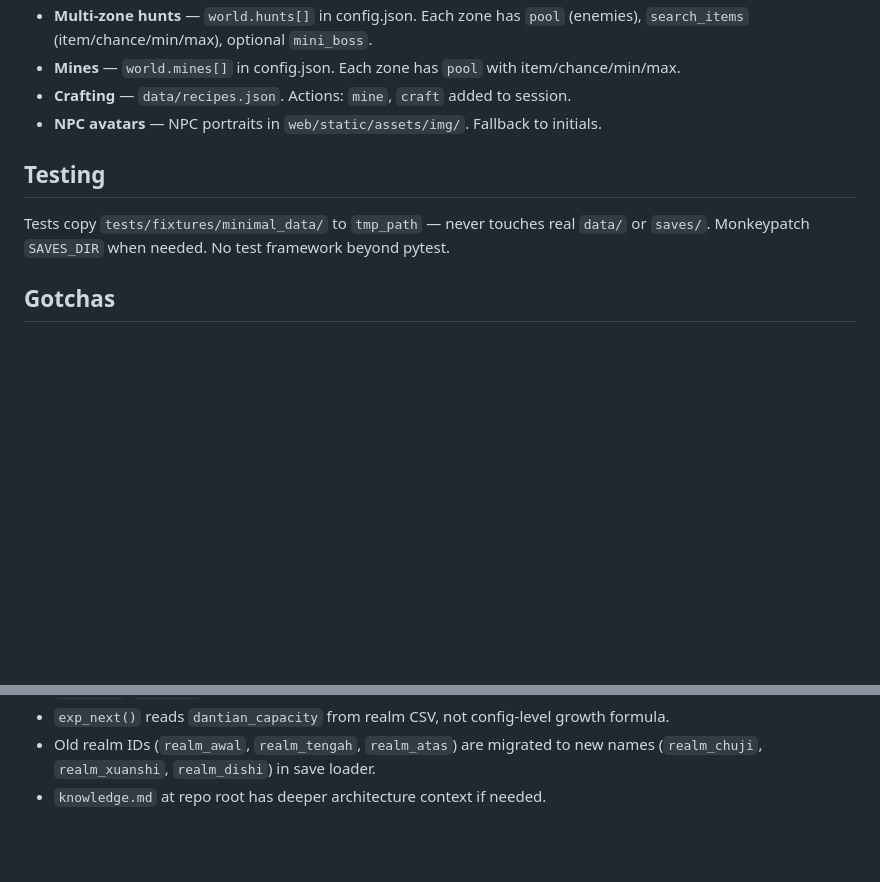
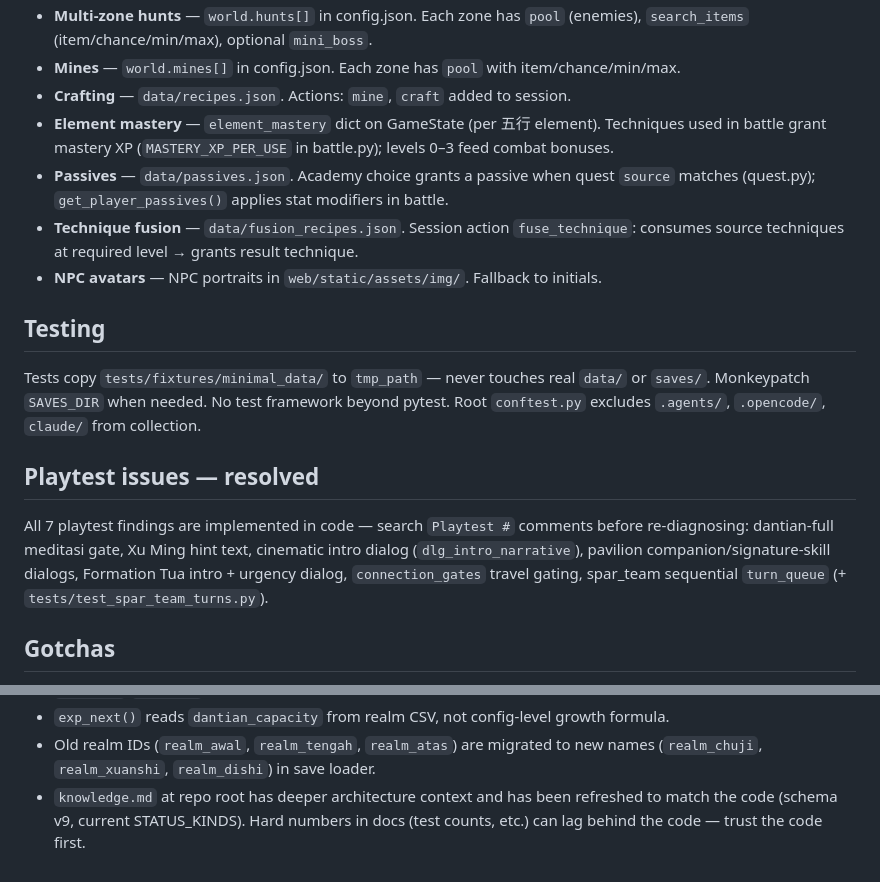
Before and after one commit to Rian2602/tianxu, a Markdown page: AGENTS.md, 2 parts joined by grey strips. GitHub-like rendering; blank space fills up the shorter version.

```diff
--- a/AGENTS.md
+++ b/AGENTS.md
@@ -45,11 +48,18 @@ node --check web/static/app.js # JS syntax check
 - **Multi-zone hunts** — `world.hunts[]` in config.json. Each zone has `pool` (enemies), `search_items` (item/chance/min/max), optional `mini_boss`.
 - **Mines** — `world.mines[]` in config.json. Each zone has `pool` with item/chance/min/max.
 - **Crafting** — `data/recipes.json`. Actions: `mine`, `craft` added to session.
+- **Element mastery** — `element_mastery` dict on GameState (per 五行 element). Techniques used in battle grant mastery XP (`MASTERY_XP_PER_USE` in battle.py); levels 0–3 feed combat bonuses.
+- **Passives** — `data/passives.json`. Academy choice grants a passive when quest `source` matches (quest.py); `get_player_passives()` applies stat modifiers in battle.
+- **Technique fusion** — `data/fusion_recipes.json`. Session action `fuse_technique`: consumes source techniques at required level → grants result technique.
 - **NPC avatars** — NPC portraits in `web/static/assets/img/`. Fallback to initials.
 
 ## Testing
 
-Tests copy `tests/fixtures/minimal_data/` to `tmp_path` — never touches real `data/` or `saves/`. Monkeypatch `SAVES_DIR` when needed. No test framework beyond pytest.
+Tests copy `tests/fixtures/minimal_data/` to `tmp_path` — never touches real `data/` or `saves/`. Monkeypatch `SAVES_DIR` when needed. No test framework beyond pytest. Root `conftest.py` excludes `.agents/`, `.opencode/`, `claude/` from collection.
+
+## Playtest issues — resolved
+
+All 7 playtest findings are implemented in code — search `Playtest #` comments before re-diagnosing: dantian-full meditasi gate, Xu Ming hint text, cinematic intro dialog (`dlg_intro_narrative`), pavilion companion/signature-skill dialogs, Formation Tua intro + urgency dialog, `connection_gates` travel gating, spar_team sequential `turn_queue` (+ `tests/test_spar_team_turns.py`).
 
 ## Gotchas
 
@@ -65,4 +75,4 @@ Tests copy `tests/fixtures/minimal_data/` to `tmp_path` — never touches real `
 - `max_hp()`/`max_qi()` now apply status effect multipliers and fatigue penalties from config.
 - `exp_next()` reads `dantian_capacity` from realm CSV, not config-level growth formula.
 - Old realm IDs (`realm_awal`, `realm_tengah`, `realm_atas`) are migrated to new names (`realm_chuji`, `realm_xuanshi`, `realm_dishi`) in save loader.
-- `knowledge.md` at repo root has deeper architecture context if needed.
+- `knowledge.md` at repo root has deeper architecture context and has been refreshed to match the code (schema v9, current STATUS_KINDS). Hard numbers in docs (test counts, etc.) can lag behind the code — trust the code first.
```
Also changed, not shown: other parts of AGENTS.md (+13 -10 lines), knowledge.md (+25 -19 lines).
